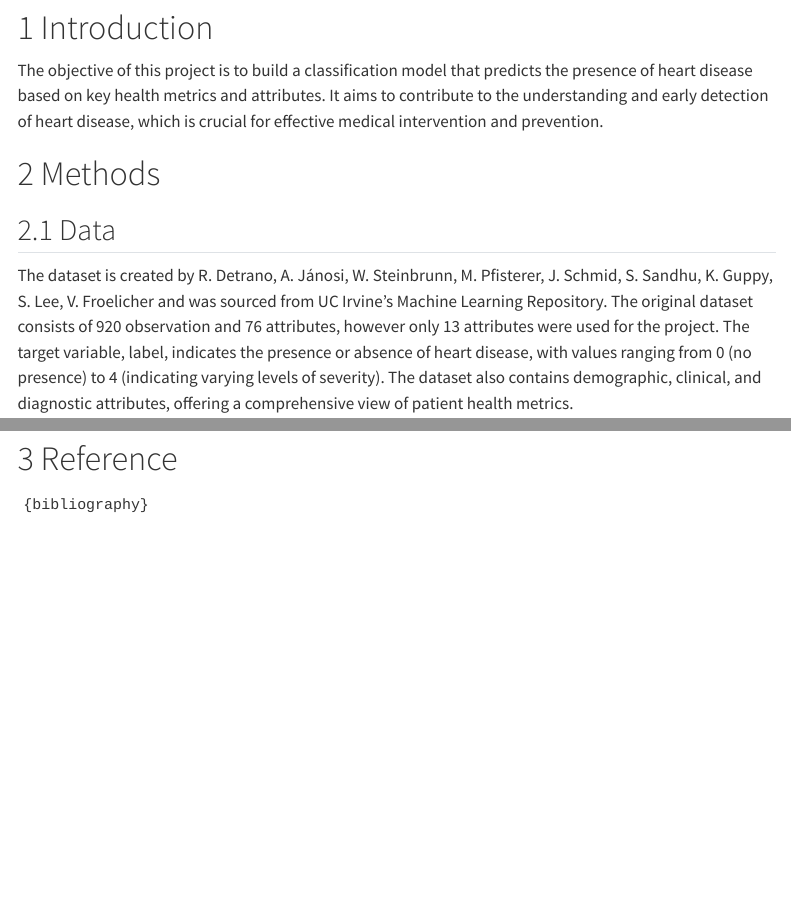
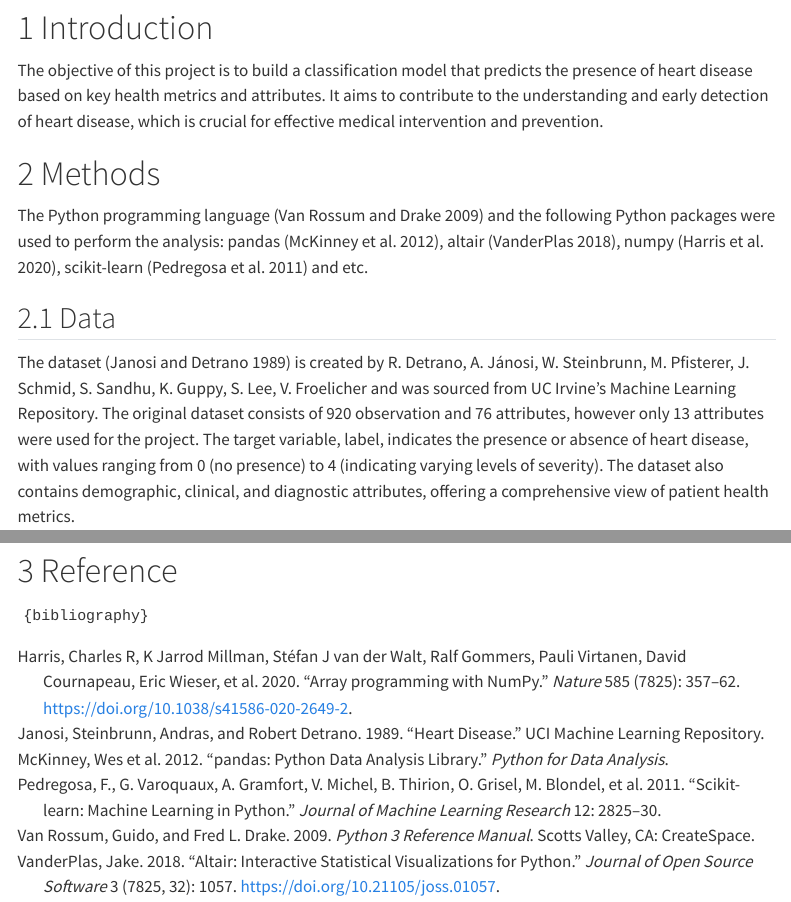
Before and after one commit to UBC-MDS/Heart_Disease_group7, a Quarto document (reports/analysis.qmd): the page in a window 1100 px wide, from 150 px down, and a second part further down, joined at a grey line. Rendered offline with R 4.5, knitr and Pandoc in place of Quarto, with nearby package versions; some code elsewhere in the file could not run offline; menus at the side of the page are left out.

Commit message:
update references part

```diff
--- a/reports/analysis.qmd
+++ b/reports/analysis.qmd
@@ -31,9 +31,13 @@ The objective of this project is to build a classification model that predicts t
 
 # Methods
 
+The Python programming language [@Python]
+and the following Python packages were used to perform the analysis:
+pandas [@pandas], altair [@altair], numpy [@numpy], scikit-learn [@scikit-learn] and etc.
+
 ## Data
 
-The dataset is created by R. Detrano, A. Jánosi, W. Steinbrunn, M. Pfisterer, J. Schmid, S. Sandhu, K. Guppy, S. Lee, V. Froelicher and was sourced from UC Irvine's Machine Learning Repository. The original dataset consists of 920 observation and 76 attributes, however only 13 attributes were used for the project. The target variable, label, indicates the presence or absence of heart disease, with values ranging from 0 (no presence) to 4 (indicating varying levels of severity). The dataset also contains demographic, clinical, and diagnostic attributes, offering a comprehensive view of patient health metrics.
+The dataset [@heart_disease_45] is created by R. Detrano, A. Jánosi, W. Steinbrunn, M. Pfisterer, J. Schmid, S. Sandhu, K. Guppy, S. Lee, V. Froelicher and was sourced from UC Irvine's Machine Learning Repository. The original dataset consists of 920 observation and 76 attributes, however only 13 attributes were used for the project. The target variable, label, indicates the presence or absence of heart disease, with values ranging from 0 (no presence) to 4 (indicating varying levels of severity). The dataset also contains demographic, clinical, and diagnostic attributes, offering a comprehensive view of patient health metrics.
 
 Key features of the dataset include demographic indicators such as age (age in years) and sex (gender: 1 = male, 0 = female). Clinical measurements include trestbps (resting blood pressure), chol (serum cholesterol levels), thalach (maximum heart rate achieved), and oldpeak (ST depression induced by exercise). Additionally, categorical variables such as cp (chest pain type), fbs (fasting blood sugar > 120 mg/dl), restecg (resting electrocardiographic results), exang (exercise-induced angina), slope (slope of the peak exercise ST segment), ca (number of major vessels colored by fluoroscopy), and thal (heart imaging defects) provide valuable context for predicting heart disease.
 
```
Also changed, not shown: reports/analysis.html, 1 other file.
